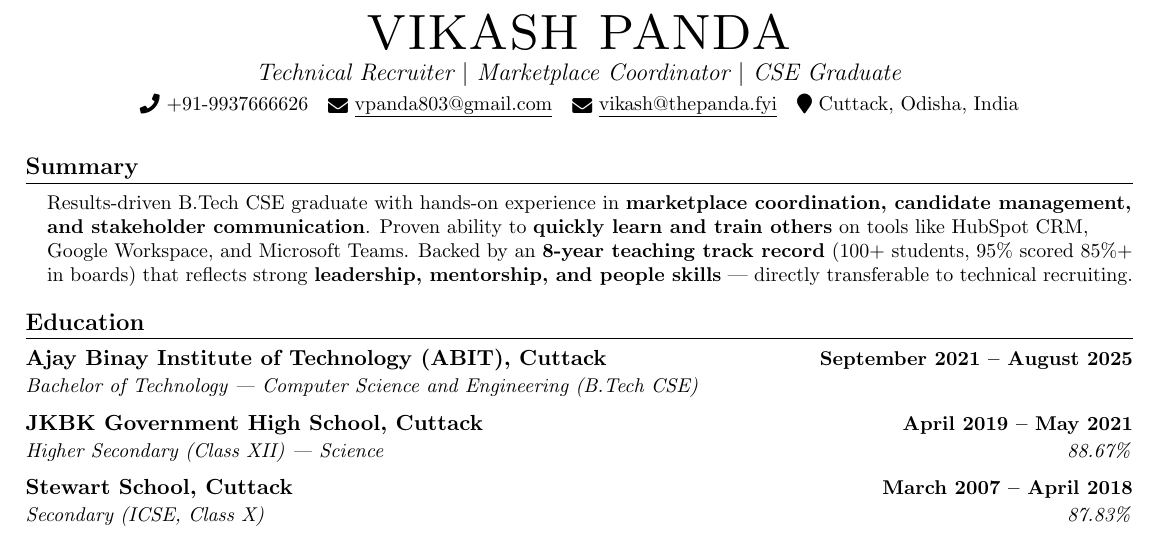
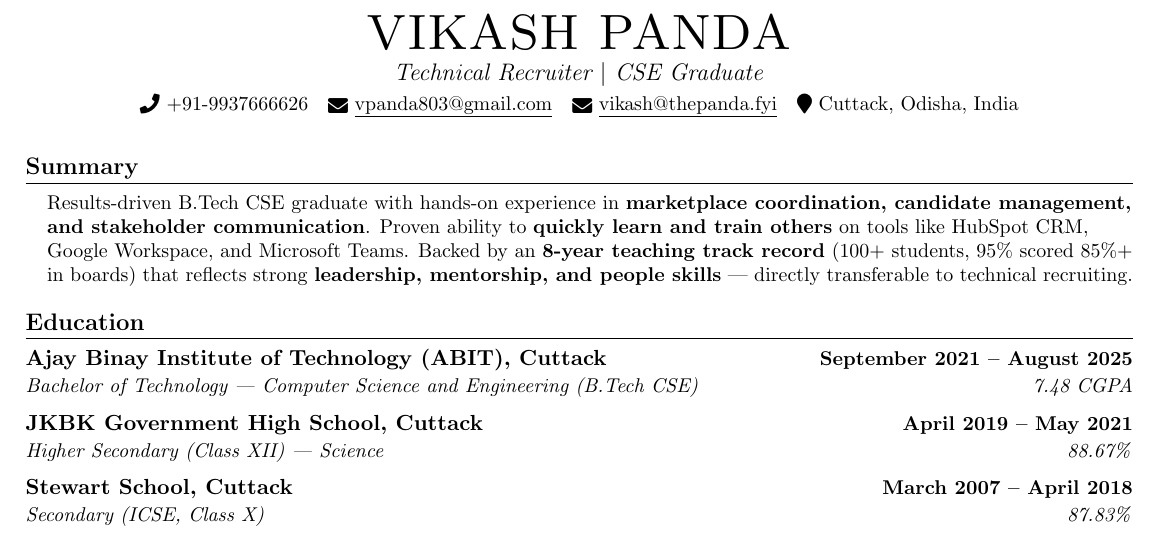
Before and after one commit to Akash-Kumar-Panda/Vikash-Portfolio, a LaTeX CV (resume.tex): part of the page, cut so that both start at the same text. Compiled offline with pdfLaTeX.

Commit message:
Add ABIT CGPA 7.48, remove Marketplace Coordinator from title

```diff
--- a/resume.tex
+++ b/resume.tex
@@ -75,7 +75,7 @@
 %----------HEADING----------
 \begin{center}
     {\Huge \scshape VIKASH PANDA} \\ \vspace{2pt}
-    {\large \textit{Technical Recruiter $|$ Marketplace Coordinator $|$ CSE Graduate}} \\ \vspace{3pt}
+    {\large \textit{Technical Recruiter $|$ CSE Graduate}} \\ \vspace{3pt}
     \small \raisebox{-0.1\height}\faPhone\ +91-9937666626 ~
     \href{mailto:vpanda803@gmail.com}{\raisebox{-0.2\height}\faEnvelope\ \underline{vpanda803@gmail.com}} ~
     \href{mailto:vikash@thepanda.fyi}{\raisebox{-0.2\height}\faEnvelope\ \underline{vikash@thepanda.fyi}} ~
@@ -98,7 +98,7 @@
 
     \resumeSubheading
       {Ajay Binay Institute of Technology (ABIT), Cuttack}{September 2021 -- August 2025}
-      {Bachelor of Technology --- Computer Science and Engineering (B.Tech CSE)}{}
+      {Bachelor of Technology --- Computer Science and Engineering (B.Tech CSE)}{7.48 CGPA}
 
     \resumeSubheading
       {JKBK Government High School, Cuttack}{April 2019 -- May 2021}
```
